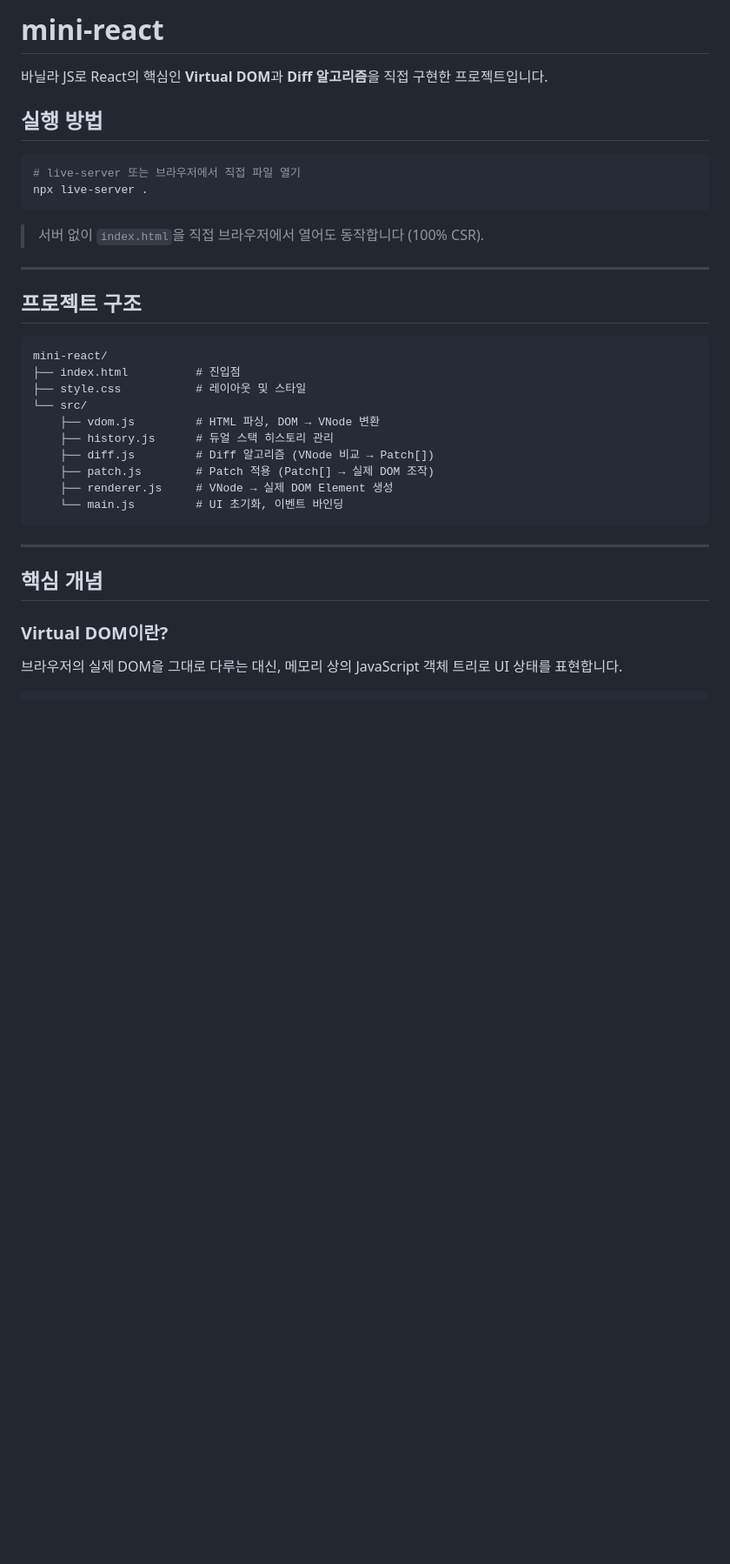
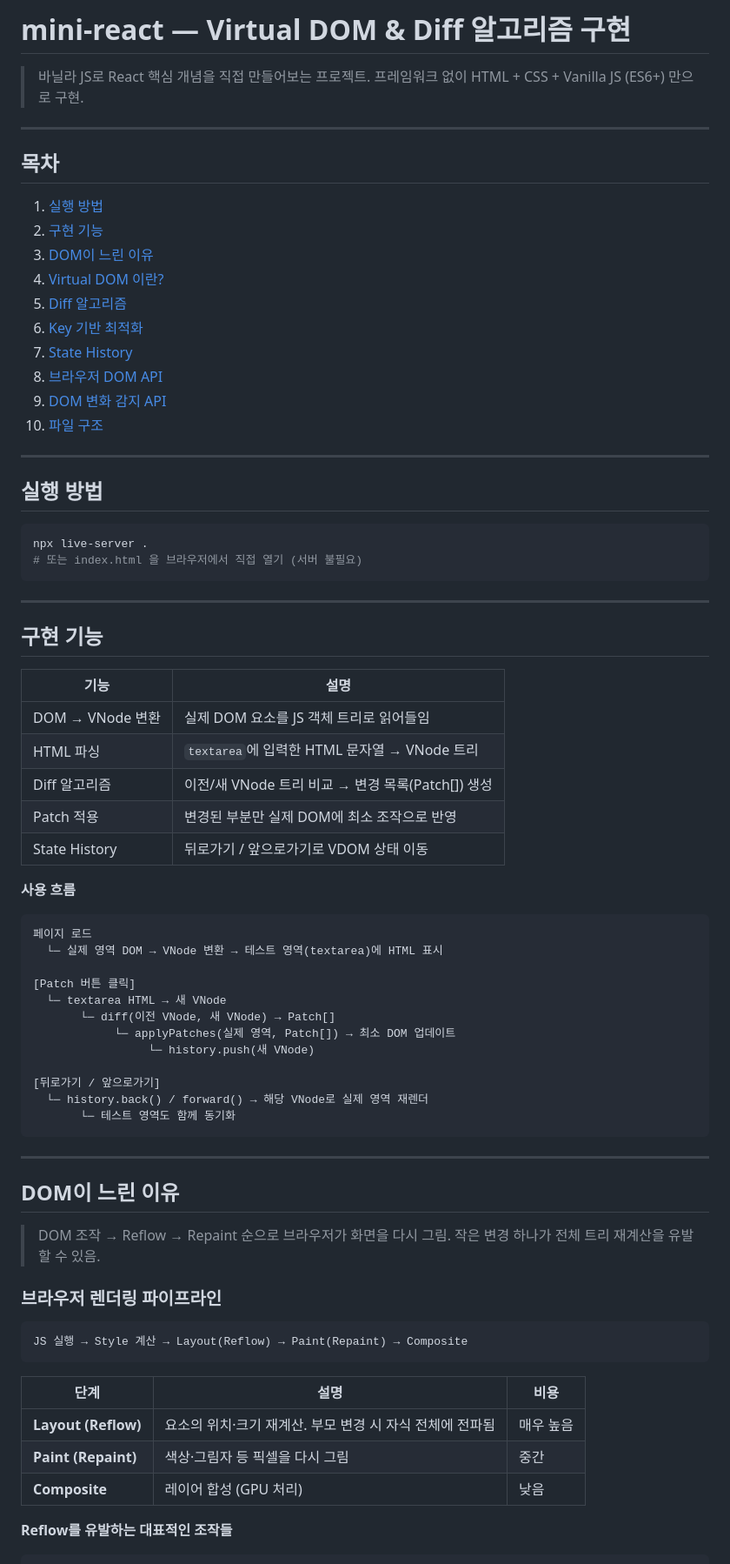
Before and after one commit to kdh949/jungle-wk04-01-react, a Markdown page: README.md, the part around one of its changes. Shown at 87% size. Drawn GitHub-style; blank space fills up the shorter version.

````diff
--- a/README.md
+++ b/README.md
@@ -1,39 +1,80 @@
-# mini-react
+# mini-react — Virtual DOM & Diff 알고리즘 구현
 
-바닐라 JS로 React의 핵심인 **Virtual DOM**과 **Diff 알고리즘**을 직접 구현한 프로젝트입니다.
+> 바닐라 JS로 React 핵심 개념을 직접 만들어보는 프로젝트.
+> 프레임워크 없이 HTML + CSS + Vanilla JS (ES6+) 만으로 구현.
+
+---
+
+## 목차
+
+1. [실행 방법](#실행-방법)
+2. [구현 기능](#구현-기능)
+3. [DOM이 느린 이유](#dom이-느린-이유)
+4. [Virtual DOM 이란?](#virtual-dom-이란)
+5. [Diff 알고리즘](#diff-알고리즘)
+6. [Key 기반 최적화](#key-기반-최적화)
+7. [State History](#state-history)
+8. [브라우저 DOM API](#브라우저-dom-api)
+9. [DOM 변화 감지 API](#dom-변화-감지-api)
+10. [파일 구조](#파일-구조)
+
+---
 
 ## 실행 방법
 
 ```bash
-# live-server 또는 브라우저에서 직접 파일 열기
 npx live-server .
-```
-
-> 서버 없이 `index.html`을 직접 브라우저에서 열어도 동작합니다 (100% CSR).
-
----
-
-## 프로젝트 구조
-
-```
-mini-react/
-├── index.html          # 진입점
-├── style.css           # 레이아웃 및 스타일
-└── src/
-    ├── vdom.js         # HTML 파싱, DOM → VNode 변환
-    ├── history.js      # 듀얼 스택 히스토리 관리
-    ├── diff.js         # Diff 알고리즘 (VNode 비교 → Patch[])
-    ├── patch.js        # Patch 적용 (Patch[] → 실제 DOM 조작)
-    ├── renderer.js     # VNode → 실제 DOM Element 생성
-    └── main.js         # UI 초기화, 이벤트 바인딩
+# 또는 index.html 을 브라우저에서 직접 열기 (서버 불필요)
 ```
 
 ---
 
-## 핵심 개념
+## 구현 기능
 
-### Virtual DOM이란?
+| 기능 | 설명 |
+|---|---|
+| DOM → VNode 변환 | 실제 DOM 요소를 JS 객체 트리로 읽어들임 |
+| HTML 파싱 | `textarea`에 입력한 HTML 문자열 → VNode 트리 |
+| Diff 알고리즘 | 이전/새 VNode 트리 비교 → 변경 목록(Patch[]) 생성 |
+| Patch 적용 | 변경된 부분만 실제 DOM에 최소 조작으로 반영 |
+| State History | 뒤로가기 / 앞으로가기로 VDOM 상태 이동 |
 
-브라우저의 실제 DOM을 그대로 다루는 대신, 메모리 상의 JavaScript 객체 트리로 UI 상태를 표현합니다.
+**사용 흐름**
+
+```
+페이지 로드
+  └─ 실제 영역 DOM → VNode 변환 → 테스트 영역(textarea)에 HTML 표시
+
+[Patch 버튼 클릭]
+  └─ textarea HTML → 새 VNode
+       └─ diff(이전 VNode, 새 VNode) → Patch[]
+            └─ applyPatches(실제 영역, Patch[]) → 최소 DOM 업데이트
+                 └─ history.push(새 VNode)
+
+[뒤로가기 / 앞으로가기]
+  └─ history.back() / forward() → 해당 VNode로 실제 영역 재렌더
+       └─ 테스트 영역도 함께 동기화
+```
+
+---
+
+## DOM이 느린 이유
+
+> DOM 조작 → Reflow → Repaint 순으로 브라우저가 화면을 다시 그림.
+> 작은 변경 하나가 전체 트리 재계산을 유발할 수 있음.
+
+### 브라우저 렌더링 파이프라인
+
+```
+JS 실행 → Style 계산 → Layout(Reflow) → Paint(Repaint) → Composite
+```
+
+| 단계 | 설명 | 비용 |
+|---|---|---|
+| **Layout (Reflow)** | 요소의 위치·크기 재계산. 부모 변경 시 자식 전체에 전파됨 | 매우 높음 |
+| **Paint (Repaint)** | 색상·그림자 등 픽셀을 다시 그림 | 중간 |
+| **Composite** | 레이어 합성 (GPU 처리) | 낮음 |
+
+**Reflow를 유발하는 대표적인 조작들**
 
 ```js
````
Also changed, not shown: other parts of README.md (+234 -151 lines).
